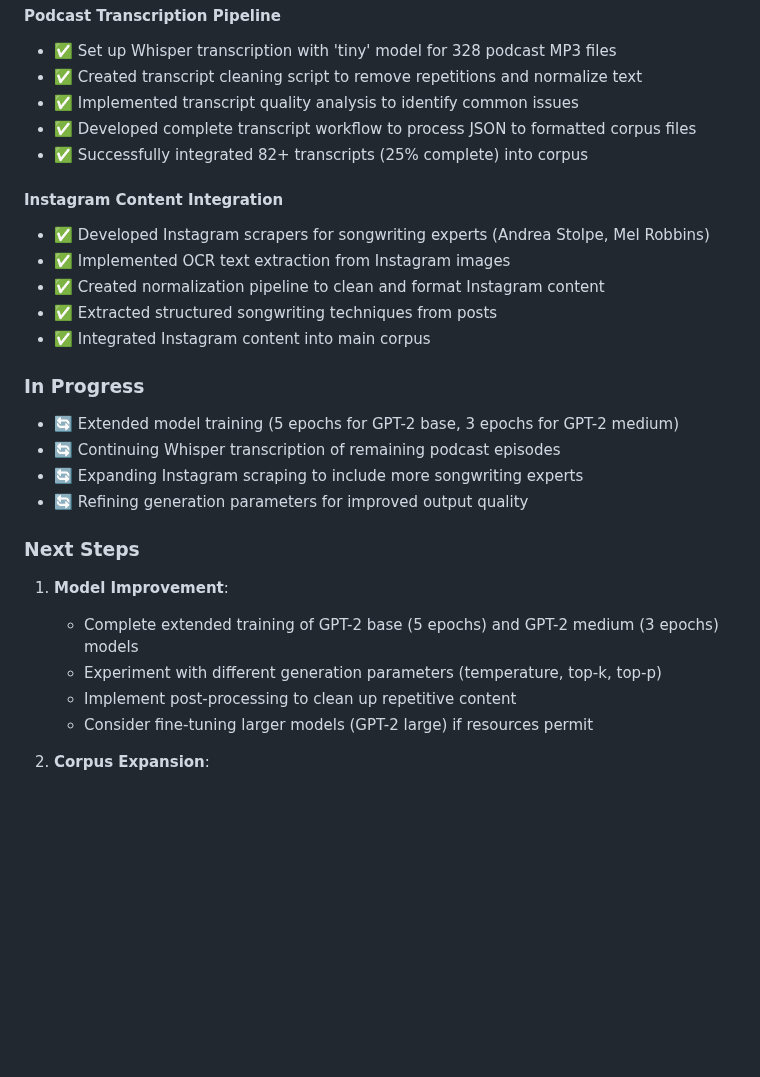
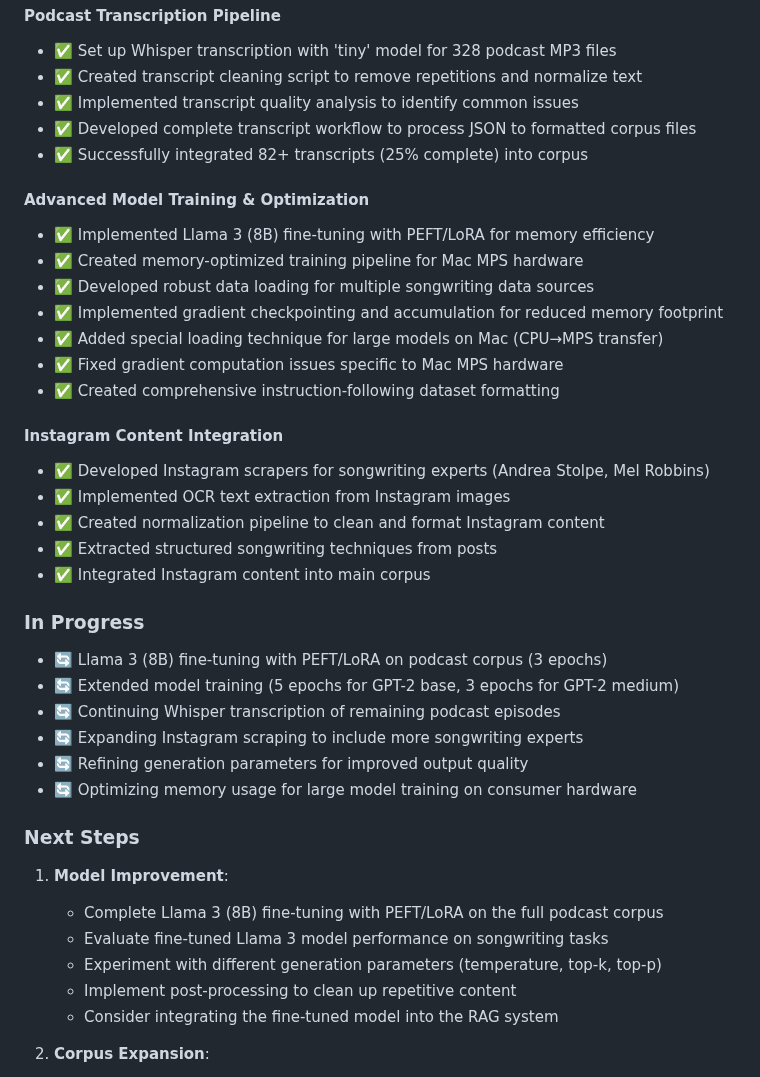
Before and after one commit to filmboy3/songwriting_corpus, a Markdown page: README.md, the part around one of its changes. Drawn GitHub-style; blank space fills up the shorter version.

```diff
--- a/README.md
+++ b/README.md
@@ -58,6 +66,15 @@ The songwriting corpus project has been successfully implemented:
 - ✅ Developed complete transcript workflow to process JSON to formatted corpus files
 - ✅ Successfully integrated 82+ transcripts (25% complete) into corpus
 
+#### Advanced Model Training & Optimization
+- ✅ Implemented Llama 3 (8B) fine-tuning with PEFT/LoRA for memory efficiency
+- ✅ Created memory-optimized training pipeline for Mac MPS hardware
+- ✅ Developed robust data loading for multiple songwriting data sources
+- ✅ Implemented gradient checkpointing and accumulation for reduced memory footprint
+- ✅ Added special loading technique for large models on Mac (CPU→MPS transfer)
+- ✅ Fixed gradient computation issues specific to Mac MPS hardware
+- ✅ Created comprehensive instruction-following dataset formatting
+
 #### Instagram Content Integration
 - ✅ Developed Instagram scrapers for songwriting experts (Andrea Stolpe, Mel Robbins)
 - ✅ Implemented OCR text extraction from Instagram images
@@ -67,18 +84,21 @@ The songwriting corpus project has been successfully implemented:
 
 ### In Progress
 
+- 🔄 Llama 3 (8B) fine-tuning with PEFT/LoRA on podcast corpus (3 epochs)
 - 🔄 Extended model training (5 epochs for GPT-2 base, 3 epochs for GPT-2 medium)
 - 🔄 Continuing Whisper transcription of remaining podcast episodes
 - 🔄 Expanding Instagram scraping to include more songwriting experts
 - 🔄 Refining generation parameters for improved output quality
+- 🔄 Optimizing memory usage for large model training on consumer hardware
 
 ### Next Steps
 
 1. **Model Improvement**:
-   - Complete extended training of GPT-2 base (5 epochs) and GPT-2 medium (3 epochs) models
+   - Complete Llama 3 (8B) fine-tuning with PEFT/LoRA on the full podcast corpus
+   - Evaluate fine-tuned Llama 3 model performance on songwriting tasks
    - Experiment with different generation parameters (temperature, top-k, top-p)
    - Implement post-processing to clean up repetitive content
-   - Consider fine-tuning larger models (GPT-2 large) if resources permit
+   - Consider integrating the fine-tuned model into the RAG system
 
 2. **Corpus Expansion**:
    - Complete podcast transcription pipeline for all remaining episodes
```
Also changed, not shown: other parts of README.md (+13 -5 lines), podcasts/README.md (added, +140 -0 lines).
